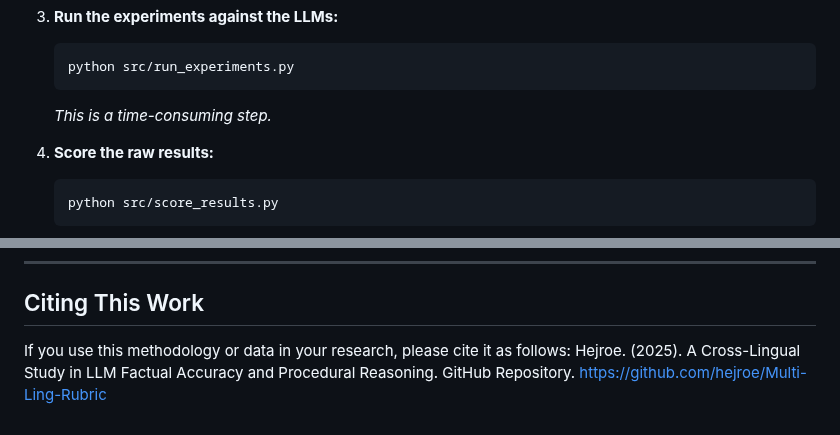
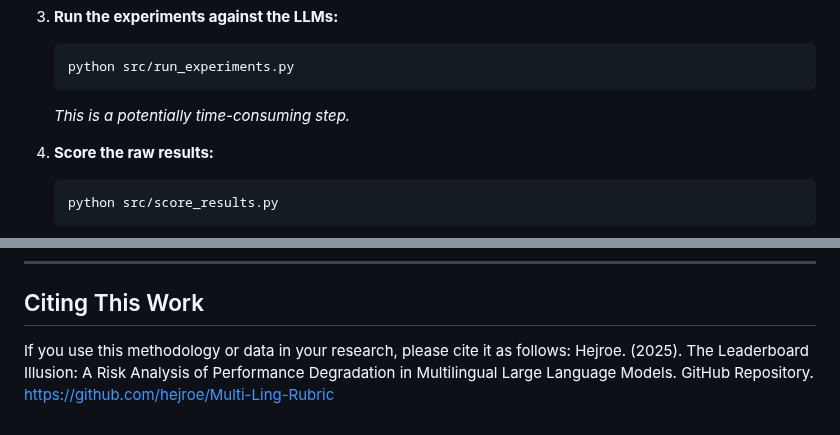
Before and after one commit to hejroe/llm-multi-lingual-rubric, a Markdown page: README.md, 2 parts joined by grey strips. GitHub-like rendering.

````diff
--- a/README.md
+++ b/README.md
@@ -106,7 +112,7 @@ To run the entire pipeline from start to finish, execute the scripts in the `src
     ```bash
     python src/run_experiments.py
     ```
-    *This is a time-consuming step.*
+    *This is a potentially time-consuming step.*
 
 4.  **Score the raw results:**
     ```bash
@@ -124,4 +130,4 @@ To run the entire pipeline from start to finish, execute the scripts in the `src
 ## Citing This Work
 
 If you use this methodology or data in your research, please cite it as follows:
-Hejroe. (2025). A Cross-Lingual Study in LLM Factual Accuracy and Procedural Reasoning. GitHub Repository. https://github.com/hejroe/Multi-Ling-Rubric
+Hejroe. (2025). The Leaderboard Illusion: A Risk Analysis of Performance Degradation in Multilingual Large Language Models. GitHub Repository. https://github.com/hejroe/Multi-Ling-Rubric
````
Also changed, not shown: other parts of README.md (+18 -12 lines).
